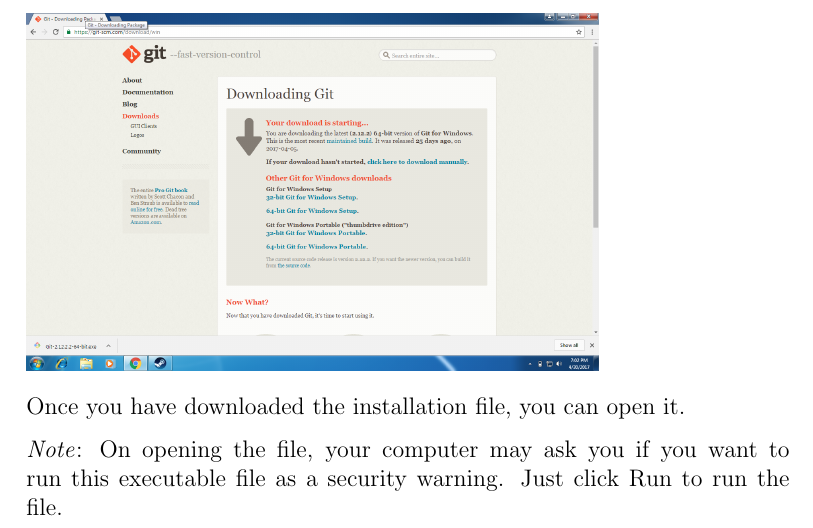
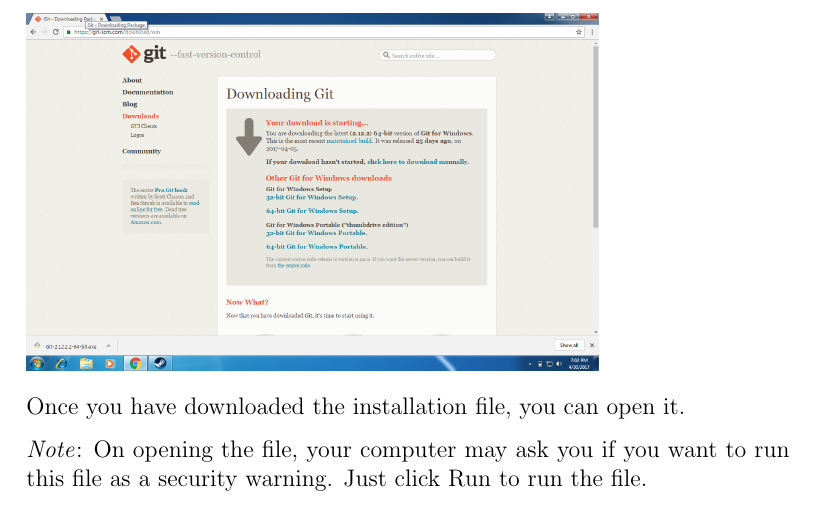
Before and after one commit to evanbergeron/wfp-p4, a LaTeX document (tex/P4.tex): part of page 6 of 34, cut so that both start at the same text. Compiled offline with pdfLaTeX.

Commit message:
fixed dangling lines on page 4,6,7

```diff
--- a/tex/P4.tex
+++ b/tex/P4.tex
@@ -100,7 +101,7 @@
 \noindent
 Once you have downloaded the installation file, you can open it.
 
-\textit{Note}: On opening the file, your computer may ask you if you want to run this executable file as a security warning. Just click Run to run the file.
+\textit{Note}: On opening the file, your computer may ask you if you want to run this file as a security warning. Just click Run to run the file.
 
 \includegraphics[width=0.75\textwidth]{security.png}
 
```
Also changed, not shown: tex/P4.pdf, tex/P4.tex (1 more changed lines).
